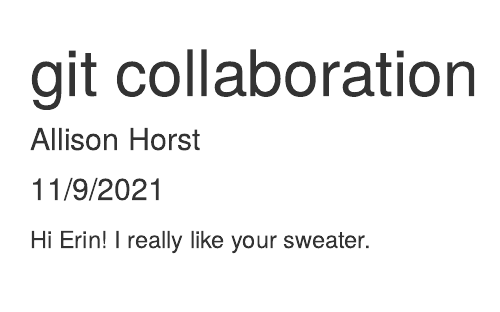
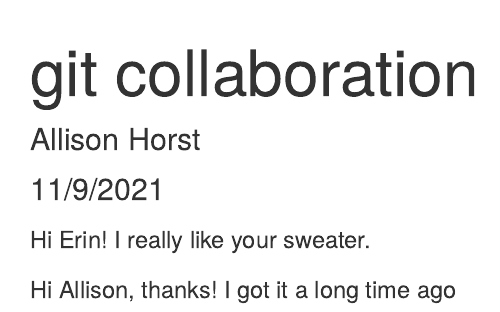
Before and after one commit to allisonhorst/git-collab-2, an R Markdown document (our-collaboration.Rmd): the page in a window 1100 px wide, from its top. Rendered offline with R 4.5, knitr and Pandoc, with nearby package versions.

Commit message:
responded back to starter

````diff
--- a/our-collaboration.Rmd
+++ b/our-collaboration.Rmd
@@ -10,3 +10,5 @@
 ```
 
 Hi Erin! I really like your sweater.
+
+Hi Allison, thanks! I got it a long time ago
````
